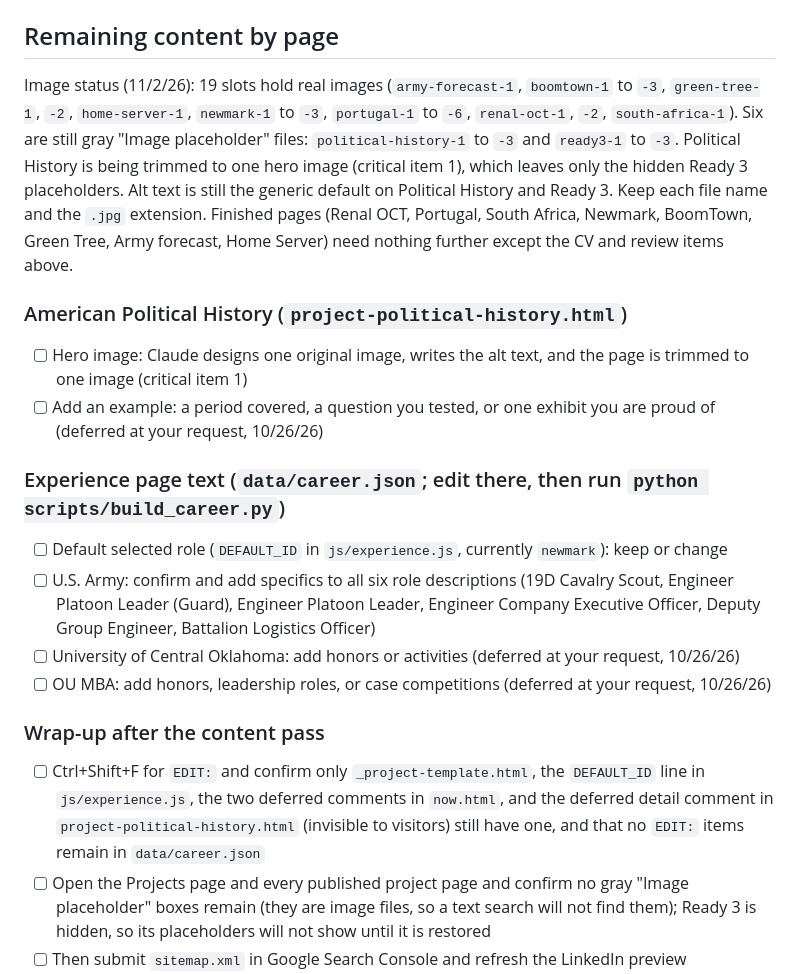
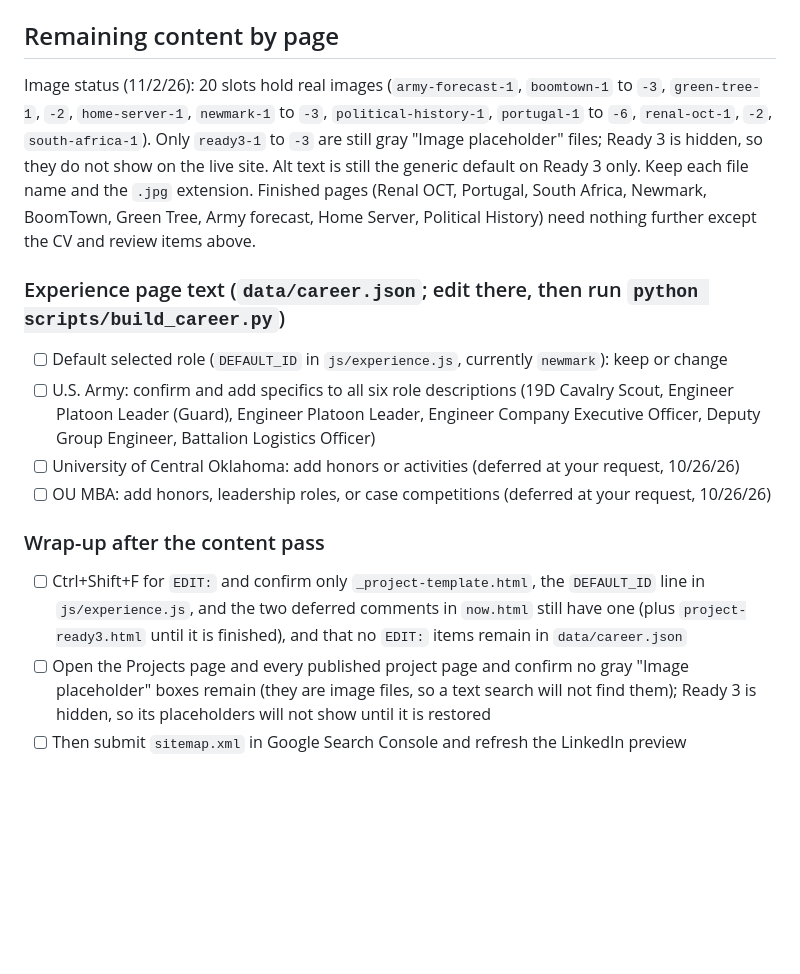
Before and after one commit to BuffaloCodes/PersonalWebpage, a Markdown page: TASKS.md, the part around one of its changes. GitHub-like rendering; blank space fills up the shorter version.

```diff
--- a/TASKS.md
+++ b/TASKS.md
@@ -16,11 +15,7 @@ The hard launch target is January 6, 2027, about nine weeks out. The order matte
 - [ ] Restore Ready 3 when the project is finished (four steps): (1) in `projects.html`, delete the two `HIDDEN-UNTIL-FINISHED` comment lines around the card; (2) in `project-ready3.html`, change the robots meta back to `index, follow`; (3) in `sitemap.xml`, un-comment the Ready 3 line; (4) in `data/career.json`, restore the Ready 3 link (exact text is in that entry's `todo`), then run `python scripts/build_career.py`. Also add the three images (`ready3-1.jpg`, `-2.jpg`, `-3.jpg`) and alt text
 
 ## Remaining content by page
-Image status (11/2/26): 19 slots hold real images (`army-forecast-1`, `boomtown-1` to `-3`, `green-tree-1`, `-2`, `home-server-1`, `newmark-1` to `-3`, `portugal-1` to `-6`, `renal-oct-1`, `-2`, `south-africa-1`). Six are still gray "Image placeholder" files: `political-history-1` to `-3` and `ready3-1` to `-3`. Political History is being trimmed to one hero image (critical item 1), which leaves only the hidden Ready 3 placeholders. Alt text is still the generic default on Political History and Ready 3. Keep each file name and the `.jpg` extension. Finished pages (Renal OCT, Portugal, South Africa, Newmark, BoomTown, Green Tree, Army forecast, Home Server) need nothing further except the CV and review items above.
-
-### American Political History (`project-political-history.html`)
-- [ ] Hero image: Claude designs one original image, writes the alt text, and the page is trimmed to one image (critical item 1)
-- [ ] Add an example: a period covered, a question you tested, or one exhibit you are proud of (deferred at your request, 10/26/26)
+Image status (11/2/26): 20 slots hold real images (`army-forecast-1`, `boomtown-1` to `-3`, `green-tree-1`, `-2`, `home-server-1`, `newmark-1` to `-3`, `political-history-1`, `portugal-1` to `-6`, `renal-oct-1`, `-2`, `south-africa-1`). Only `ready3-1` to `-3` are still gray "Image placeholder" files; Ready 3 is hidden, so they do not show on the live site. Alt text is still the generic default on Ready 3 only. Keep each file name and the `.jpg` extension. Finished pages (Renal OCT, Portugal, South Africa, Newmark, BoomTown, Green Tree, Army forecast, Home Server, Political History) need nothing further except the CV and review items above.
 
 ### Experience page text (`data/career.json`; edit there, then run `python scripts/build_career.py`)
 - [ ] Default selected role (`DEFAULT_ID` in `js/experience.js`, currently `newmark`): keep or change
@@ -29,7 +24,7 @@ Image status (11/2/26): 19 slots hold real images (`army-forecast-1`, `boomtown-
 - [ ] OU MBA: add honors, leadership roles, or case competitions (deferred at your request, 10/26/26)
 
 ### Wrap-up after the content pass
-- [ ] Ctrl+Shift+F for `EDIT:` and confirm only `_project-template.html`, the `DEFAULT_ID` line in `js/experience.js`, the two deferred comments in `now.html`, and the deferred detail comment in `project-political-history.html` (invisible to visitors) still have one, and that no `EDIT:` items remain in `data/career.json`
+- [ ] Ctrl+Shift+F for `EDIT:` and confirm only `_project-template.html`, the `DEFAULT_ID` line in `js/experience.js`, and the two deferred comments in `now.html` still have one (plus `project-ready3.html` until it is finished), and that no `EDIT:` items remain in `data/career.json`
 - [ ] Open the Projects page and every published project page and confirm no gray "Image placeholder" boxes remain (they are image files, so a text search will not find them); Ready 3 is hidden, so its placeholders will not show until it is restored
 - [ ] Then submit `sitemap.xml` in Google Search Console and refresh the LinkedIn preview
 
```
Also changed, not shown: other parts of TASKS.md (+8 -8 lines).
